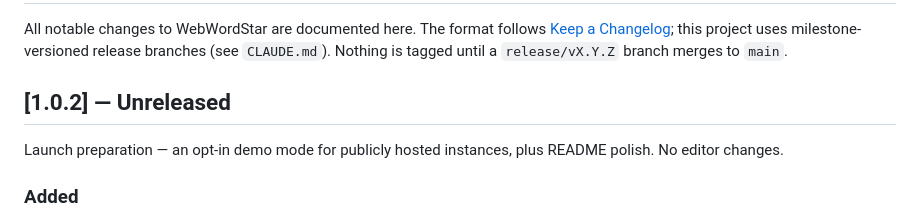
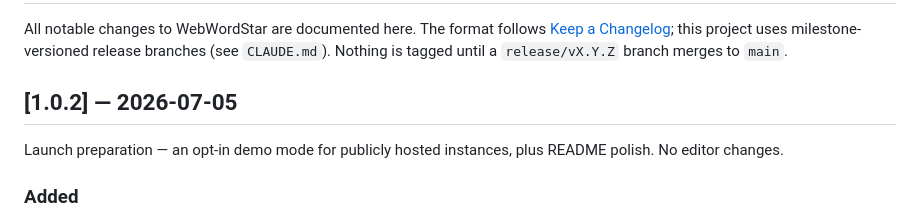
Before and after one commit to DDecoene/WebWordStar, a Markdown page: CHANGELOG.md, the part around the change. GitHub-like rendering.

Commit message:
chore: date the 1.0.2 changelog entry

```diff
--- a/CHANGELOG.md
+++ b/CHANGELOG.md
@@ -5,7 +5,7 @@ All notable changes to WebWordStar are documented here. The format follows
 release branches (see `CLAUDE.md`). Nothing is tagged until a `release/vX.Y.Z` branch
 merges to `main`.
 
-## [1.0.2] — Unreleased
+## [1.0.2] — 2026-07-05
 
 Launch preparation — an opt-in demo mode for publicly hosted instances, plus
 README polish. No editor changes.
```
